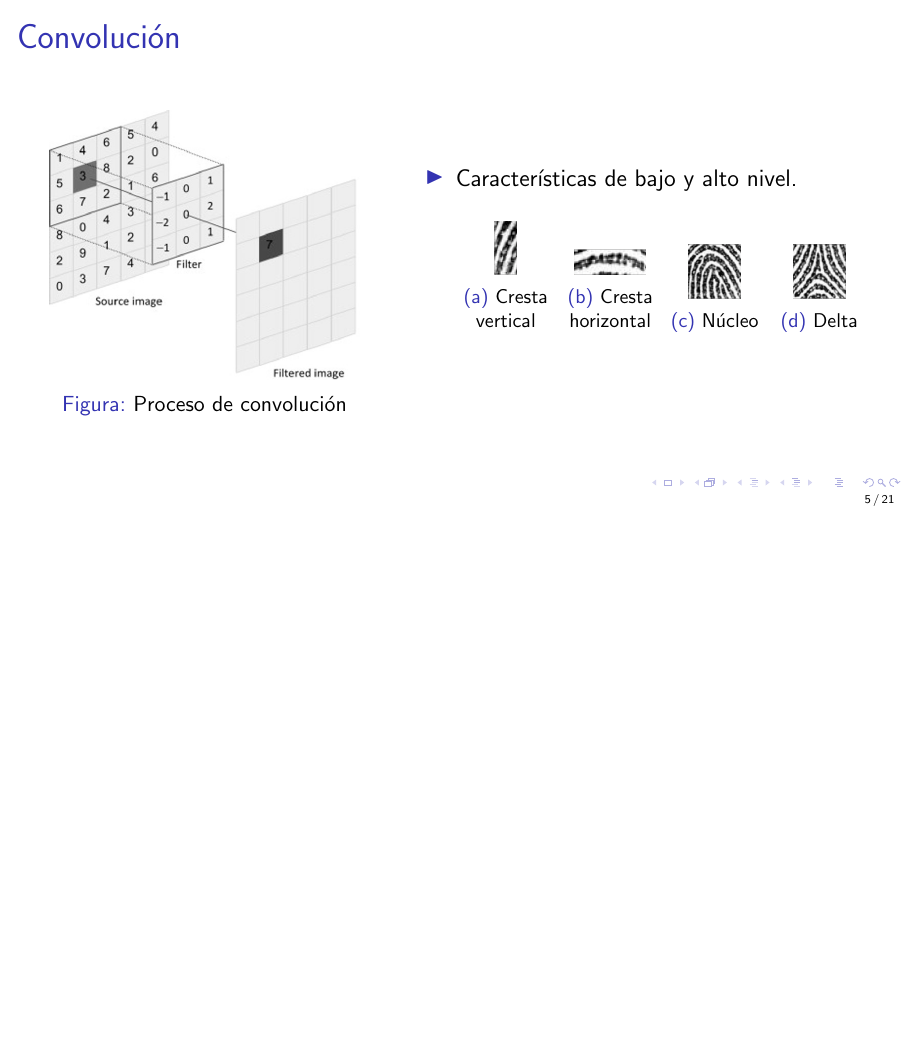
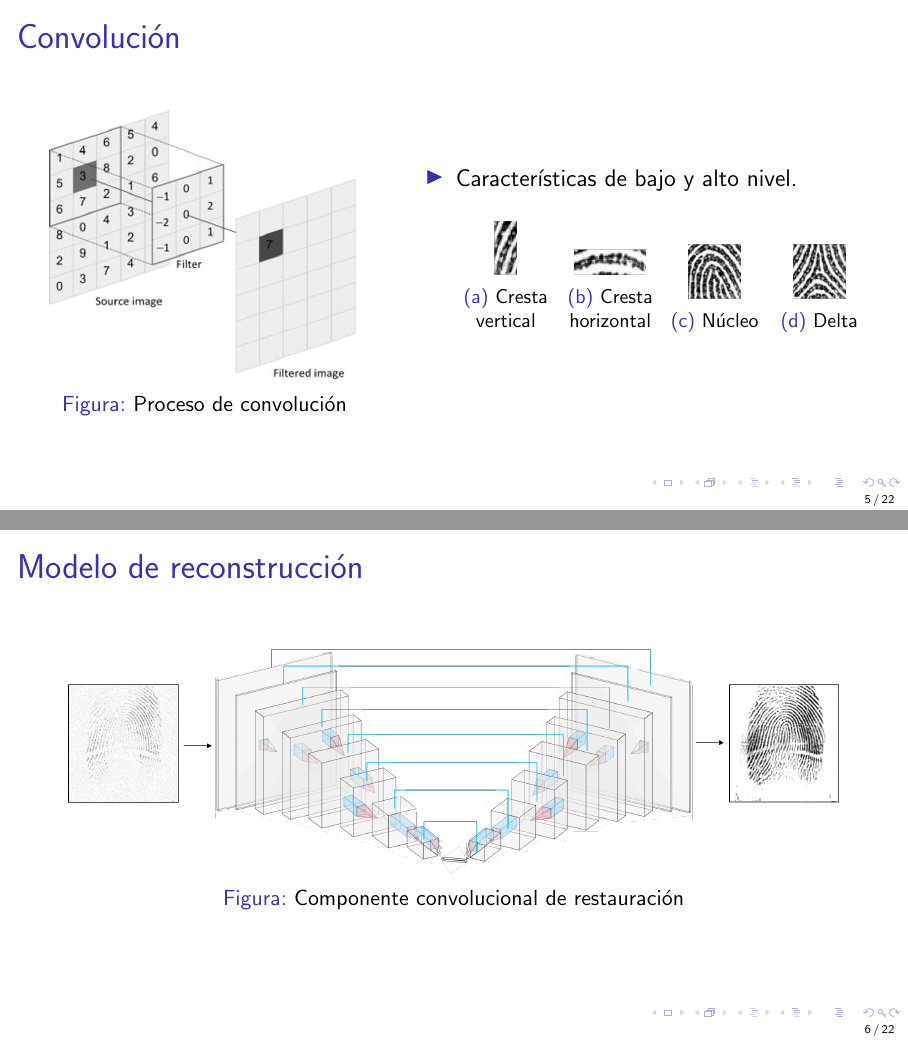
Before and after one commit to cristianandrade99/degree_thesis_presentation, LaTeX slides (main.tex): page 5 of 21 before the commit and pages 5 and 6 of 22 after it, the two joined at a grey line, the shorter picture padded with empty space. Compiled offline with pdfLaTeX.

Commit message:
Updates from Overleaf

```diff
--- a/main.tex
+++ b/main.tex
@@ -124,7 +124,17 @@
 
 \end{frame}
 
-% ==== SLIDE 6 ====
+% ==== SLIDE 6.1 ====
+\begin{frame}{Modelo de reconstrucción}
+
+   \begin{figure}
+        \includegraphics[scale=0.4]{figs/layers_nn_two.png}
+        \caption{Componente convolucional de restauración}
+    \end{figure}
+
+\end{frame}
+
+% ==== SLIDE 6.2 ====
 \begin{frame}{Arquitectura}
 
    \begin{figure}
```
Also changed, not shown: figs/layers_nn_two.png (added).
